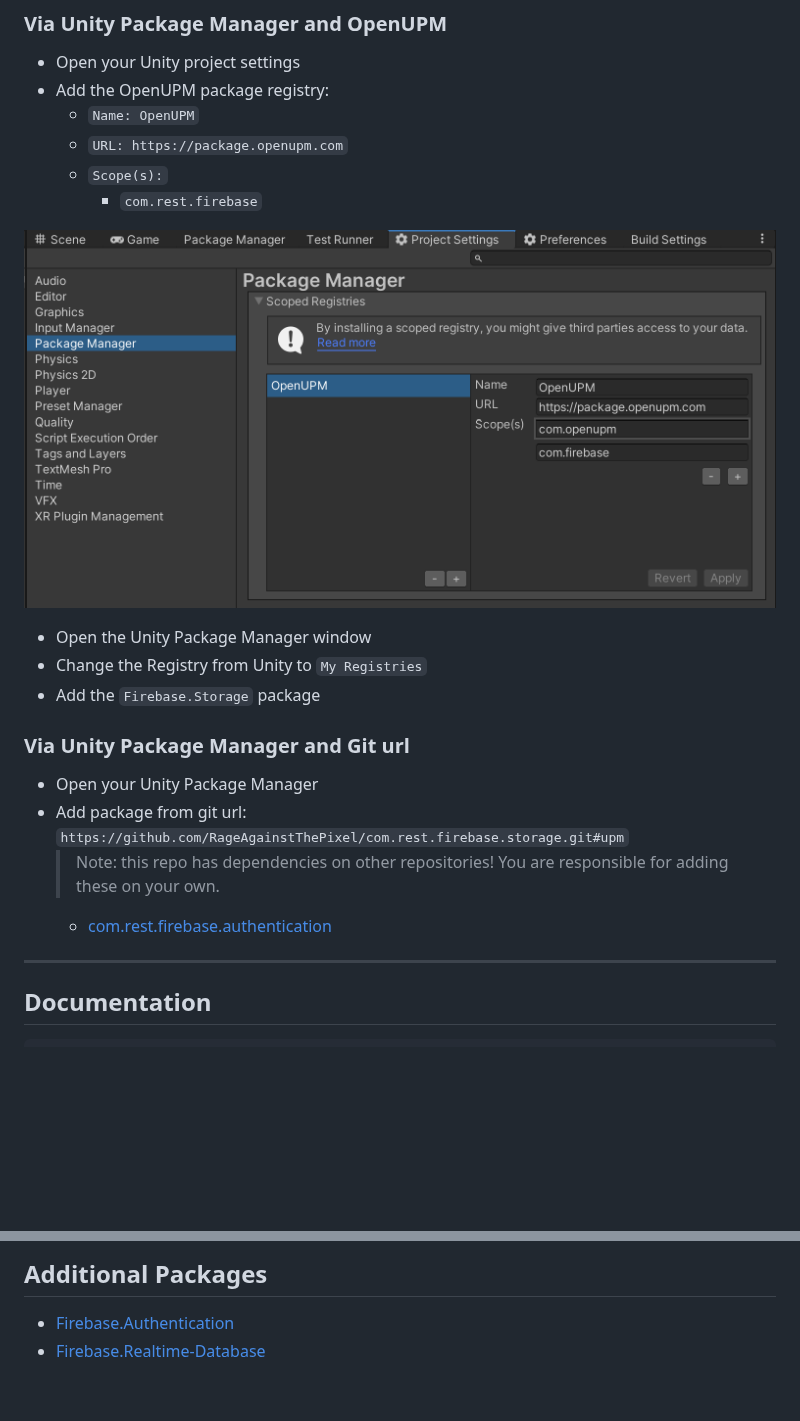
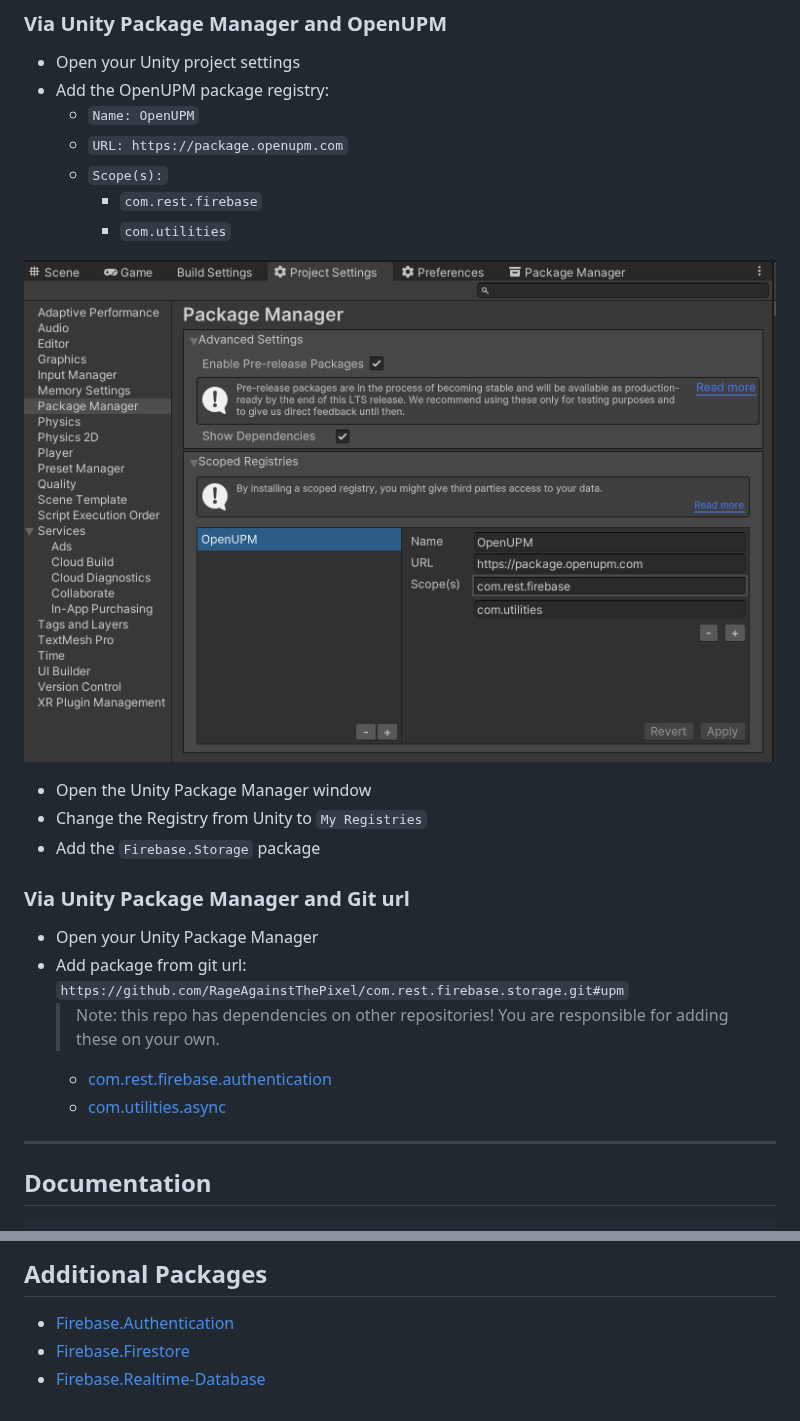
Before and after one commit to RageAgainstThePixel/com.rest.firebase.storage, a Markdown page: Documentation~/README.md, 2 parts joined by grey strips. GitHub-like rendering; pictures changed too: Documentation~/images/package-manager-scopes.png; blank space fills up the shorter version.

Commit message:
com.rest.firebase.storage 2.1.0 (#8)
- bump dependencies
- updated docs
- misc formatting

```diff
--- a/Documentation~/README.md
+++ b/Documentation~/README.md
@@ -19,6 +19,7 @@ Based on [FirebaseStorage.net](https://github.com/step-up-labs/firebase-storage-
   - `URL: https://package.openupm.com`
   - `Scope(s):`
     - `com.rest.firebase`
+    - `com.utilities`
 
 ![scoped-registries](images/package-manager-scopes.png)
 
@@ -32,6 +33,7 @@ Based on [FirebaseStorage.net](https://github.com/step-up-labs/firebase-storage-
 - Add package from git url: `https://github.com/RageAgainstThePixel/com.rest.firebase.storage.git#upm`
   > Note: this repo has dependencies on other repositories! You are responsible for adding these on your own.
   - [com.rest.firebase.authentication](https://github.com/RageAgainstThePixel/com.rest.firebase.authentication)
+  - [com.utilities.async](https://github.com/RageAgainstThePixel/com.utilities.async)
 
 ---
 
@@ -78,4 +80,5 @@ await resource.DeleteAsync();
 ## Additional Packages
 
 - [Firebase.Authentication](https://github.com/RageAgainstThePixel/com.rest.firebase.authentication)
+- [Firebase.Firestore](https://github.com/RageAgainstThePixel/com.rest.firebase.firestore)
 - [Firebase.Realtime-Database](https://github.com/RageAgainstThePixel/com.rest.firebase.realtime-database)
```
Also changed, not shown: other parts of Documentation~/README.md (+1 -1 lines), 4 other files.
